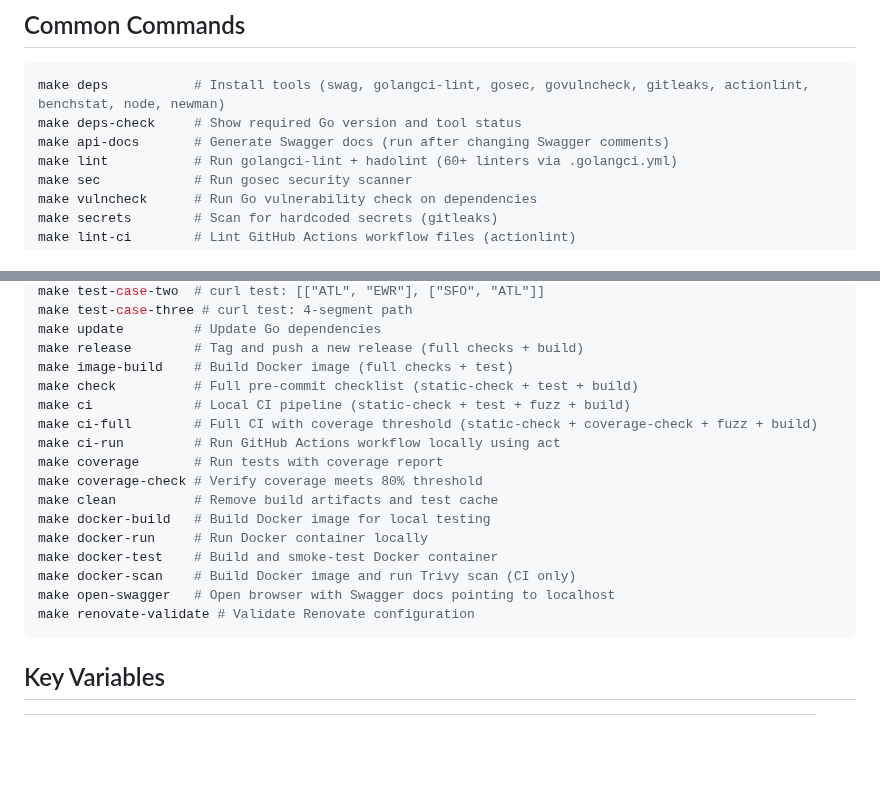
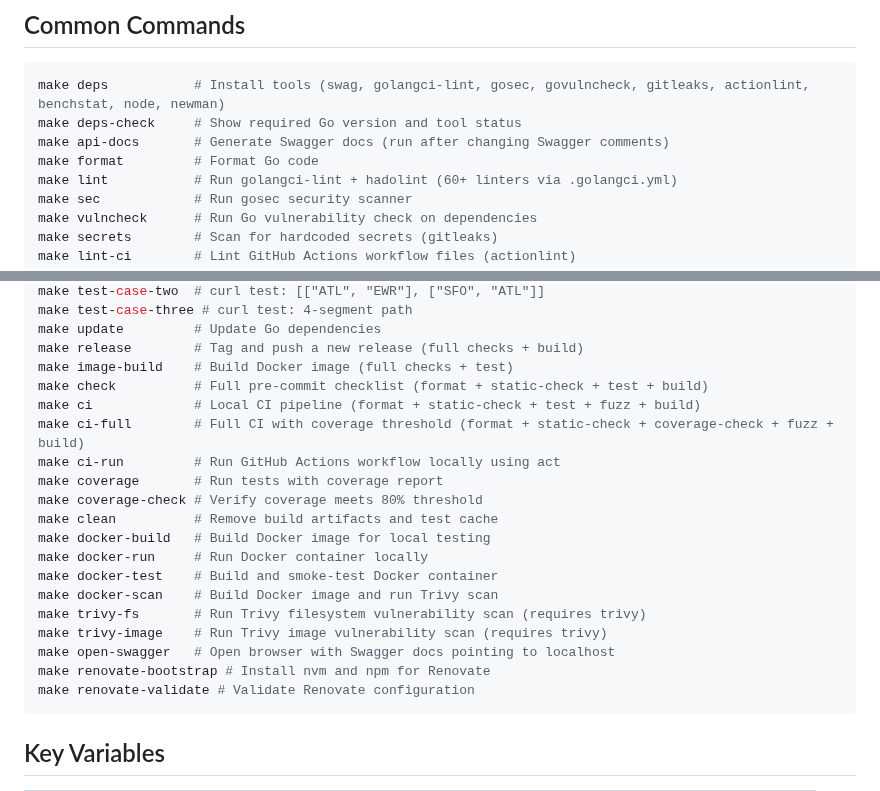
Before and after one commit to AndriyKalashnykov/flight-path, a Markdown page: CLAUDE.md, 2 parts joined by grey strips. GitHub-like rendering; blank space fills up the shorter version.

````diff
--- a/CLAUDE.md
+++ b/CLAUDE.md
@@ -84,6 +84,7 @@ func FlightRoutes(e *echo.Echo, h *handlers.Handler) {
 make deps           # Install tools (swag, golangci-lint, gosec, govulncheck, gitleaks, actionlint, benchstat, node, newman)
 make deps-check     # Show required Go version and tool status
 make api-docs       # Generate Swagger docs (run after changing Swagger comments)
+make format         # Format Go code
 make lint           # Run golangci-lint + hadolint (60+ linters via .golangci.yml)
 make sec            # Run gosec security scanner
 make vulncheck      # Run Go vulnerability check on dependencies
@@ -104,9 +105,9 @@ make test-case-three # curl test: 4-segment path
 make update         # Update Go dependencies
 make release        # Tag and push a new release (full checks + build)
 make image-build    # Build Docker image (full checks + test)
-make check          # Full pre-commit checklist (static-check + test + build)
-make ci             # Local CI pipeline (static-check + test + fuzz + build)
-make ci-full        # Full CI with coverage threshold (static-check + coverage-check + fuzz + build)
+make check          # Full pre-commit checklist (format + static-check + test + build)
+make ci             # Local CI pipeline (format + static-check + test + fuzz + build)
+make ci-full        # Full CI with coverage threshold (format + static-check + coverage-check + fuzz + build)
 make ci-run         # Run GitHub Actions workflow locally using act
 make coverage       # Run tests with coverage report
 make coverage-check # Verify coverage meets 80% threshold
@@ -114,8 +115,11 @@ make clean          # Remove build artifacts and test cache
 make docker-build   # Build Docker image for local testing
 make docker-run     # Run Docker container locally
 make docker-test    # Build and smoke-test Docker container
-make docker-scan    # Build Docker image and run Trivy scan (CI only)
+make docker-scan    # Build Docker image and run Trivy scan
+make trivy-fs       # Run Trivy filesystem vulnerability scan (requires trivy)
+make trivy-image    # Run Trivy image vulnerability scan (requires trivy)
 make open-swagger   # Open browser with Swagger docs pointing to localhost
+make renovate-bootstrap # Install nvm and npm for Renovate
 make renovate-validate # Validate Renovate configuration
 ```
 
````
Also changed, not shown: README.md (+20 -11 lines), img/postman-newman.jpg (renamed from img/posman-newmanjpg.jpg), 4 other files.
